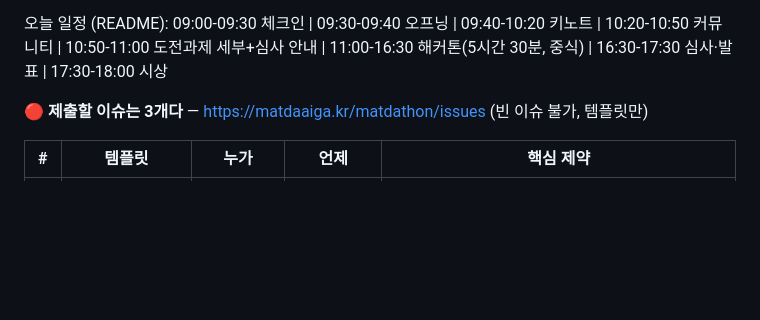
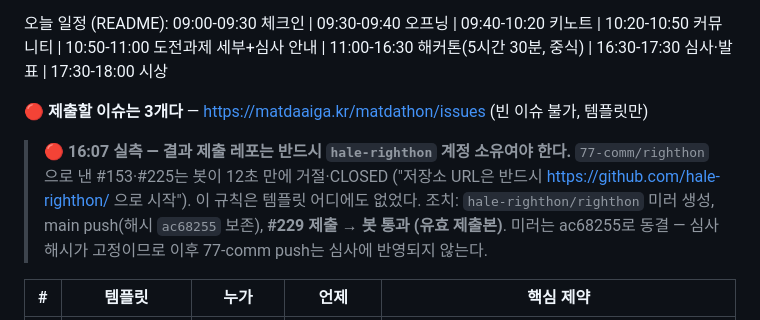
Before and after one commit to 77-comm/righthon, a Markdown page: AGENTS.md, the part around the change. Drawn GitHub-style; blank space fills up the shorter version.

Commit message:
docs(memory): 제출 레포는 hale-righthon 계정 소유 필수 — 봇 거절 실측, #229로 정정 제출
Co-authored-by: Copilot App <223556219+Copilot@users.noreply.github.com>

```diff
--- a/AGENTS.md
+++ b/AGENTS.md
@@ -90,6 +90,12 @@ curl -sS localhost:8080/healthz
 
 🔴 **제출할 이슈는 3개다** — https://matdaaiga.kr/matdathon/issues (빈 이슈 불가, 템플릿만)
 
+> 🔴 **16:07 실측 — 결과 제출 레포는 반드시 `hale-righthon` 계정 소유여야 한다.**
+> `77-comm/righthon`으로 낸 #153·#225는 봇이 12초 만에 거절·CLOSED
+> ("저장소 URL은 반드시 https://github.com/hale-righthon/ 으로 시작"). 이 규칙은 템플릿 어디에도 없었다.
+> 조치: `hale-righthon/righthon` 미러 생성, main push(해시 `ac68255` 보존), **#229 제출 → 봇 통과 (유효 제출본)**.
+> 미러는 ac68255로 동결 — 심사 해시가 고정이므로 이후 77-comm push는 심사에 반영되지 않는다.
+
 | # | 템플릿 | **누가** | 언제 | 핵심 제약 |
 |---|---|---|---|---|
 | 1 | `01-github-handle` 🪪 | ⚠️ **운영진일 가능성이 높다** (아래 참조) | 체크인 시점 | 제목 `[handle] <핸들>`, `@` 없이. **Copilot 라이선스가 하나도 안 붙은 개인 계정** → **`hale-righthon`**. QR(`images/ghcp-check.png`)로 "라이선스 없음/Free" 화면 확인 |
```
